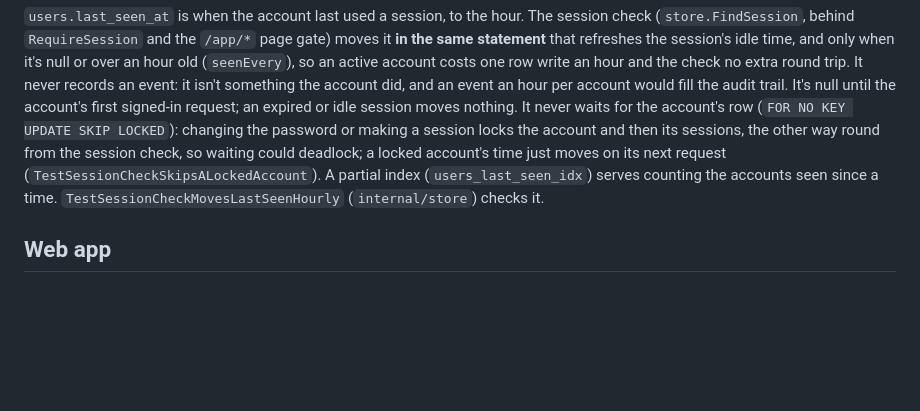
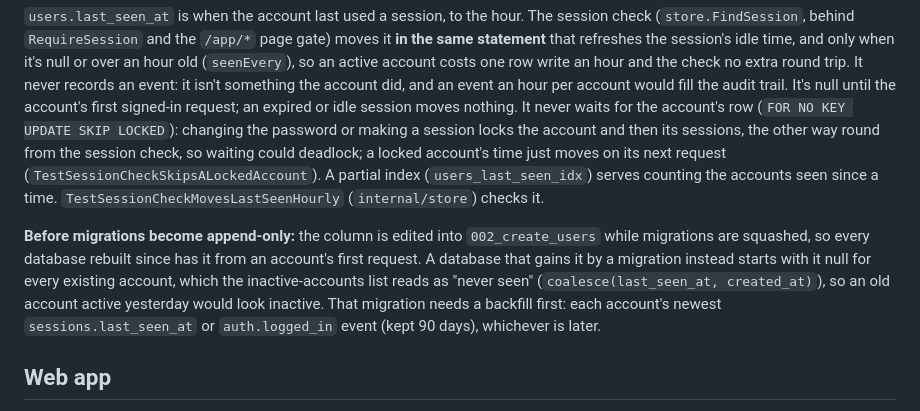
Before and after one commit to harlew-dev/lewcontext, a Markdown page: docs/api/monitoring.md, the part around the change. Rendered like a GitHub page; blank space fills up the shorter version.

Commit message:
fix: docs: last_seen_at needs a backfill before inactive accounts mean anything, once migrations are append-only

```diff
--- a/docs/api/monitoring.md
+++ b/docs/api/monitoring.md
@@ -178,6 +178,8 @@ A workspace's rows have no time window of their own, so the page counts them onl
 
 `users.last_seen_at` is when the account last used a session, to the hour. The session check (`store.FindSession`, behind `RequireSession` and the `/app/*` page gate) moves it **in the same statement** that refreshes the session's idle time, and only when it's null or over an hour old (`seenEvery`), so an active account costs one row write an hour and the check no extra round trip. It never records an event: it isn't something the account did, and an event an hour per account would fill the audit trail. It's null until the account's first signed-in request; an expired or idle session moves nothing. It never waits for the account's row (`FOR NO KEY UPDATE SKIP LOCKED`): changing the password or making a session locks the account and then its sessions, the other way round from the session check, so waiting could deadlock; a locked account's time just moves on its next request (`TestSessionCheckSkipsALockedAccount`). A partial index (`users_last_seen_idx`) serves counting the accounts seen since a time. `TestSessionCheckMovesLastSeenHourly` (`internal/store`) checks it.
 
+**Before migrations become append-only:** the column is edited into `002_create_users` while migrations are squashed, so every database rebuilt since has it from an account's first request. A database that gains it by a migration instead starts with it null for every existing account, which the inactive-accounts list reads as "never seen" (`coalesce(last_seen_at, created_at)`), so an old account active yesterday would look inactive. That migration needs a backfill first: each account's newest `sessions.last_seen_at` or `auth.logged_in` event (kept 90 days), whichever is later.
+
 ## Web app
 
 - **Navigation:** a **Monitoring** heading in the admin sidebar under the other pages (decision 5), with Overview, Security, Rate limits, IP addresses, Accounts, Workspaces and Usage; later pages join it as they're built. IP addresses is current on one address's page too.
```
Also changed, not shown: 1 other file.
